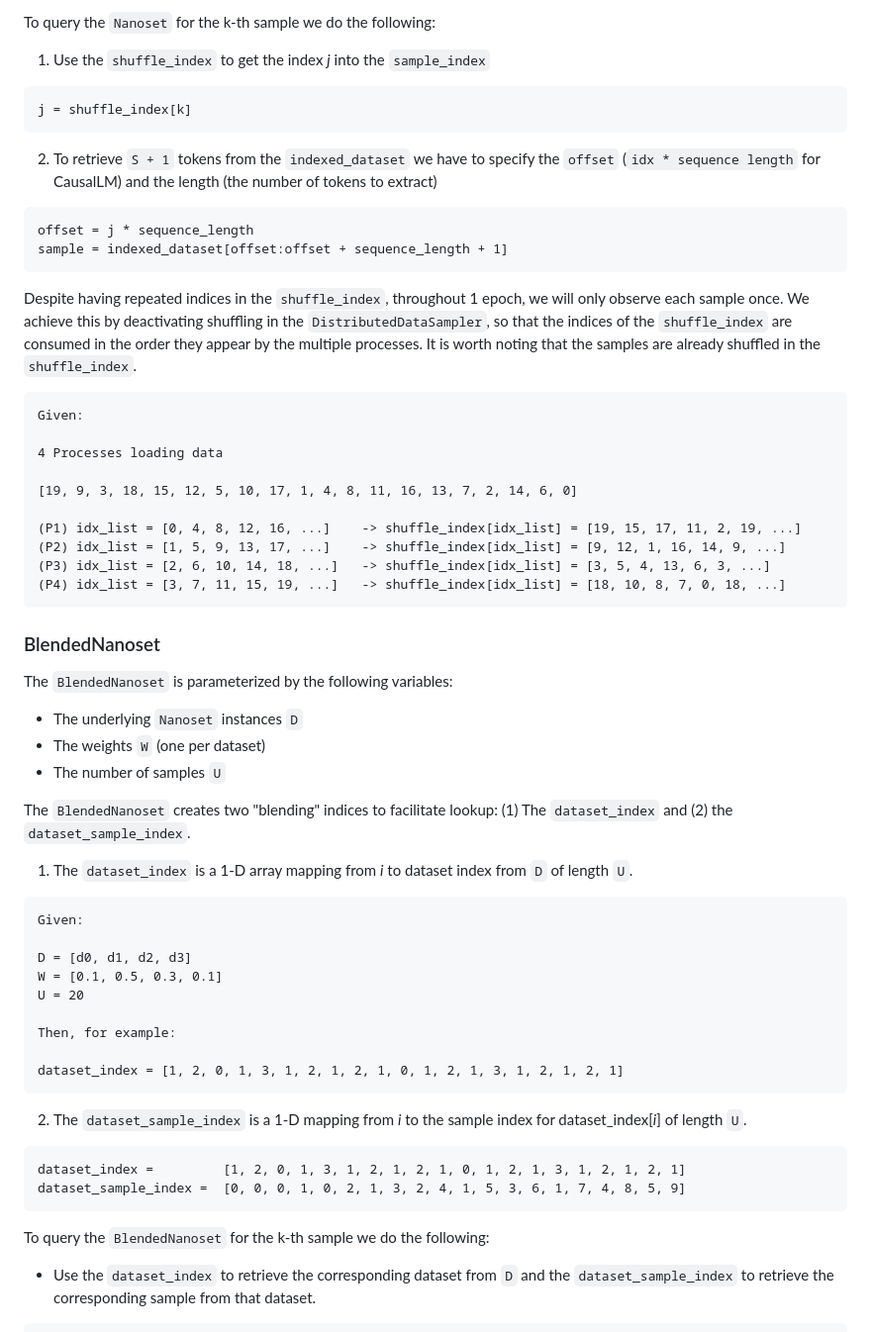
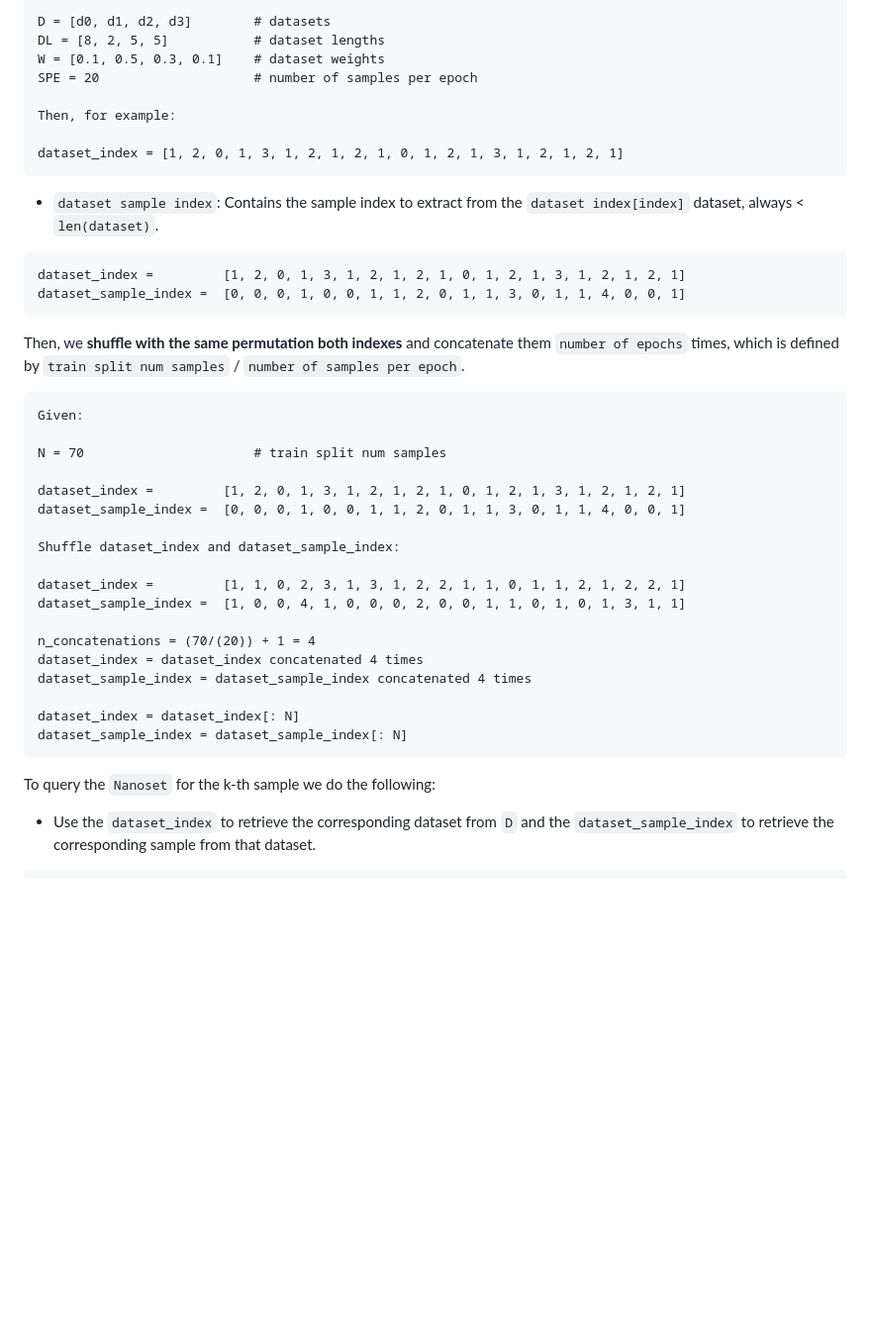
Before and after one commit to huggingface/nanotron, a Markdown page: docs/nanoset.md, the part around one of its changes. Shown at 99% size. GitHub-like rendering; blank space fills up the shorter version.

````diff
--- a/docs/nanoset.md
+++ b/docs/nanoset.md
@@ -121,53 +89,39 @@ len(shuffle_index) = 80 > N
-To query the `Nanoset` for the k-th sample we do the following:
-1. Use the `shuffle_index` to get the index _j_ into the `sample_index`
-```
-j = shuffle_index[k]
-```
-2. To retrieve `S + 1` tokens from the `indexed_dataset` we have to specify the `offset` (`idx * sequence length` for CausalLM) and the length (the number of tokens to extract)
-```
-offset = j * sequence_length
-sample = indexed_dataset[offset:offset + sequence_length + 1]
-```
-
-Despite having repeated indices in the `shuffle_index`, throughout 1 epoch, we will only observe each sample once. We achieve this by deactivating shuffling in the `DistributedDataSampler`, so that the indices of the `shuffle_index` are consumed in the order they appear by the multiple processes. It is worth noting that the samples are already shuffled in the `shuffle_index`.
-```
-Given:
-
-4 Processes loading data
-
-[19, 9, 3, 18, 15, 12, 5, 10, 17, 1, 4, 8, 11, 16, 13, 7, 2, 14, 6, 0]
-
-(P1) idx_list = [0, 4, 8, 12, 16, ...]    -> shuffle_index[idx_list] = [19, 15, 17, 11, 2, 19, ...]
-(P2) idx_list = [1, 5, 9, 13, 17, ...]    -> shuffle_index[idx_list] = [9, 12, 1, 16, 14, 9, ...]
-(P3) idx_list = [2, 6, 10, 14, 18, ...]   -> shuffle_index[idx_list] = [3, 5, 4, 13, 6, 3, ...]
-(P4) idx_list = [3, 7, 11, 15, 19, ...]   -> shuffle_index[idx_list] = [18, 10, 8, 7, 0, 18, ...]
-```
-### BlendedNanoset
-The `BlendedNanoset` is parameterized by the following variables:
-- The underlying `Nanoset` instances `D`
-- The weights `W` (one per dataset)
-- The number of samples `U`
-
-The `BlendedNanoset` creates two "blending" indices to facilitate lookup: (1) The `dataset_index` and (2) the `dataset_sample_index`.
-
-1. The `dataset_index` is a 1-D array mapping from _i_ to dataset index from `D` of length `U`.
-```
-Given:
-
-D = [d0, d1, d2, d3]
-W = [0.1, 0.5, 0.3, 0.1]
-U = 20
+D = [d0, d1, d2, d3]        # datasets
+DL = [8, 2, 5, 5]           # dataset lengths
+W = [0.1, 0.5, 0.3, 0.1]    # dataset weights
+SPE = 20                    # number of samples per epoch
 
 Then, for example:
 
 dataset_index = [1, 2, 0, 1, 3, 1, 2, 1, 2, 1, 0, 1, 2, 1, 3, 1, 2, 1, 2, 1]
 ```
-2. The `dataset_sample_index` is a 1-D mapping from _i_ to the sample index for dataset_index[_i_] of length `U`.
+- `dataset sample index`: Contains the sample index to extract from the `dataset index[index]` dataset, always < `len(dataset)`.
 ```
 dataset_index =         [1, 2, 0, 1, 3, 1, 2, 1, 2, 1, 0, 1, 2, 1, 3, 1, 2, 1, 2, 1]
-dataset_sample_index =  [0, 0, 0, 1, 0, 2, 1, 3, 2, 4, 1, 5, 3, 6, 1, 7, 4, 8, 5, 9]
+dataset_sample_index =  [0, 0, 0, 1, 0, 0, 1, 1, 2, 0, 1, 1, 3, 0, 1, 1, 4, 0, 0, 1]
 ```
-To query the `BlendedNanoset` for the k-th sample we do the following:
+Then, we **shuffle with the same permutation both indexes** and concatenate them `number of epochs` times, which is defined by `train split num samples` / `number of samples per epoch`.
+```
+Given:
+
+N = 70                      # train split num samples
+
+dataset_index =         [1, 2, 0, 1, 3, 1, 2, 1, 2, 1, 0, 1, 2, 1, 3, 1, 2, 1, 2, 1]
+dataset_sample_index =  [0, 0, 0, 1, 0, 0, 1, 1, 2, 0, 1, 1, 3, 0, 1, 1, 4, 0, 0, 1]
+
+Shuffle dataset_index and dataset_sample_index:
+
+dataset_index =         [1, 1, 0, 2, 3, 1, 3, 1, 2, 2, 1, 1, 0, 1, 1, 2, 1, 2, 2, 1]
+dataset_sample_index =  [1, 0, 0, 4, 1, 0, 0, 0, 2, 0, 0, 1, 1, 0, 1, 0, 1, 3, 1, 1]
+
+n_concatenations = (70/(20)) + 1 = 4
+dataset_index = dataset_index concatenated 4 times
+dataset_sample_index = dataset_sample_index concatenated 4 times
+
+dataset_index = dataset_index[: N]
+dataset_sample_index = dataset_sample_index[: N]
+```
+To query the `Nanoset` for the k-th sample we do the following:
 - Use the `dataset_index` to retrieve the corresponding dataset from `D` and the `dataset_sample_index` to retrieve the corresponding sample from that dataset.
 ```
 sample = D[dataset_index[k]][dataset_sample_index[k]]
````
Also changed, not shown: other parts of docs/nanoset.md (+13 -45 lines).
